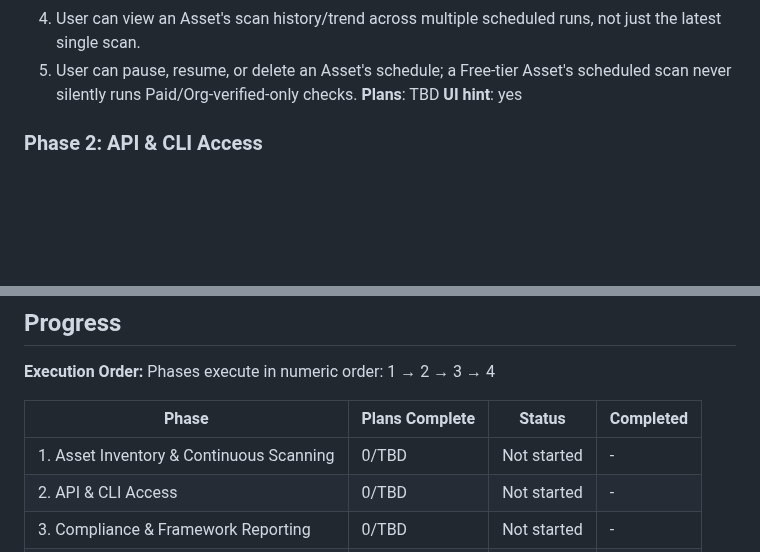
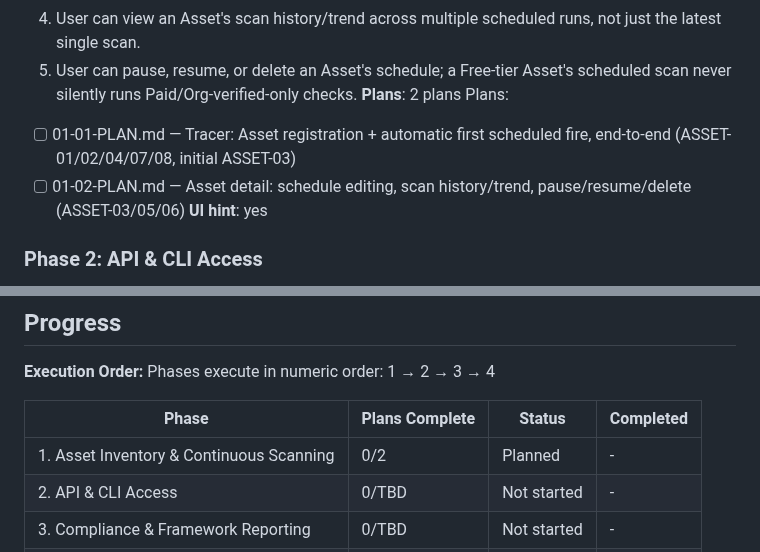
Before and after one commit to Ayomide1450/WebVulnScanner, a Markdown page: .planning/ROADMAP.md, 2 parts joined by grey strips. GitHub-like rendering; blank space fills up the shorter version.

Commit message:
docs(01): create phase plan

```diff
--- a/.planning/ROADMAP.md
+++ b/.planning/ROADMAP.md
@@ -83,7 +83,10 @@ instead of manually resubmitting the same target for every scan.
      latest single scan.
   5. User can pause, resume, or delete an Asset's schedule; a Free-tier Asset's scheduled scan
      never silently runs Paid/Org-verified-only checks.
-**Plans**: TBD
+**Plans**: 2 plans
+Plans:
+- [ ] 01-01-PLAN.md — Tracer: Asset registration + automatic first scheduled fire, end-to-end (ASSET-01/02/04/07/08, initial ASSET-03)
+- [ ] 01-02-PLAN.md — Asset detail: schedule editing, scan history/trend, pause/resume/delete (ASSET-03/05/06)
 **UI hint**: yes
 
 ### Phase 2: API & CLI Access
@@ -142,7 +145,7 @@ Phases execute in numeric order: 1 → 2 → 3 → 4
 
 | Phase | Plans Complete | Status | Completed |
 |-------|----------------|--------|-----------|
-| 1. Asset Inventory & Continuous Scanning | 0/TBD | Not started | - |
+| 1. Asset Inventory & Continuous Scanning | 0/2 | Planned | - |
 | 2. API & CLI Access | 0/TBD | Not started | - |
 | 3. Compliance & Framework Reporting | 0/TBD | Not started | - |
 | 4. Production Hardening & Reliability | 0/TBD | Not started | - |
```
Also changed, not shown: 2 other files.
